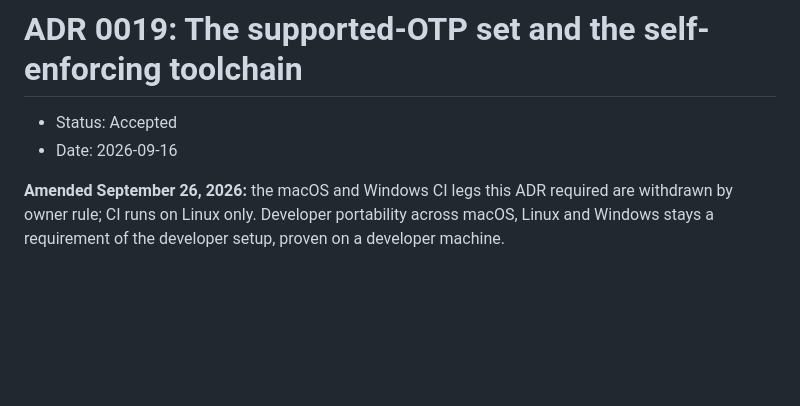
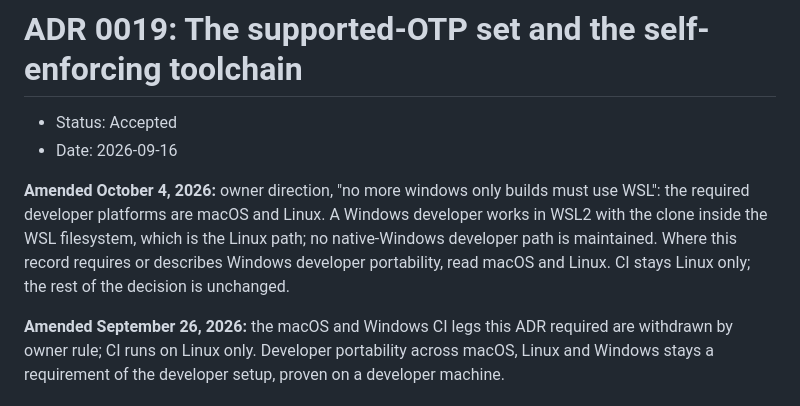
Before and after one commit to baselabs/bounded_authority_report_adapter, a Markdown page: docs/adr/0019-supported-otp-set-and-self-enforcing-toolchain.md, the part around the change. Rendered like a GitHub page; blank space fills up the shorter version.

Commit message:
docs(adr): amend the platform rule: macOS and Linux; Windows developers use WSL2 (owner direction, October 4, 2026)
A dated amendment states that the required developer platforms are macOS and Linux, that a Windows developer works
in WSL2 with the clone inside the WSL filesystem (the Linux path), and that no native-Windows developer path is
maintained. The decision text is left as written; CI stays Linux only.

```diff
--- a/docs/adr/0019-supported-otp-set-and-self-enforcing-toolchain.md
+++ b/docs/adr/0019-supported-otp-set-and-self-enforcing-toolchain.md
@@ -2,6 +2,12 @@
 
 - Status: Accepted
 - Date: 2026-09-16
+
+**Amended October 4, 2026:** owner direction, "no more windows only builds must use
+WSL": the required developer platforms are macOS and Linux. A Windows developer works in
+WSL2 with the clone inside the WSL filesystem, which is the Linux path; no native-Windows developer path is maintained. Where this record requires or describes Windows
+developer portability, read macOS and Linux. CI stays Linux only; the rest of the
+decision is unchanged.
 
 **Amended September 26, 2026:** the macOS and Windows CI legs this ADR required are
 withdrawn by owner rule; CI runs on Linux only. Developer portability across macOS,
```
